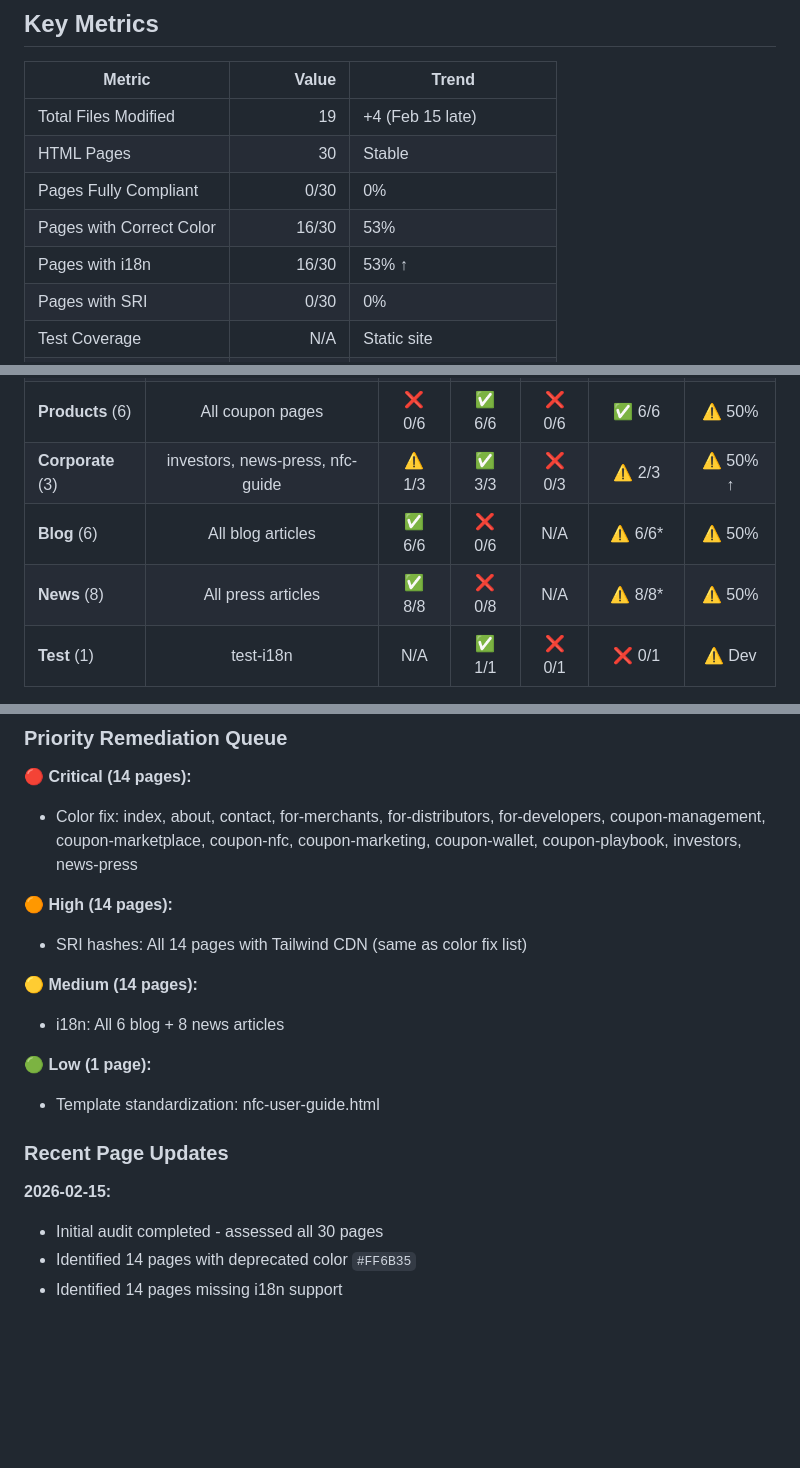
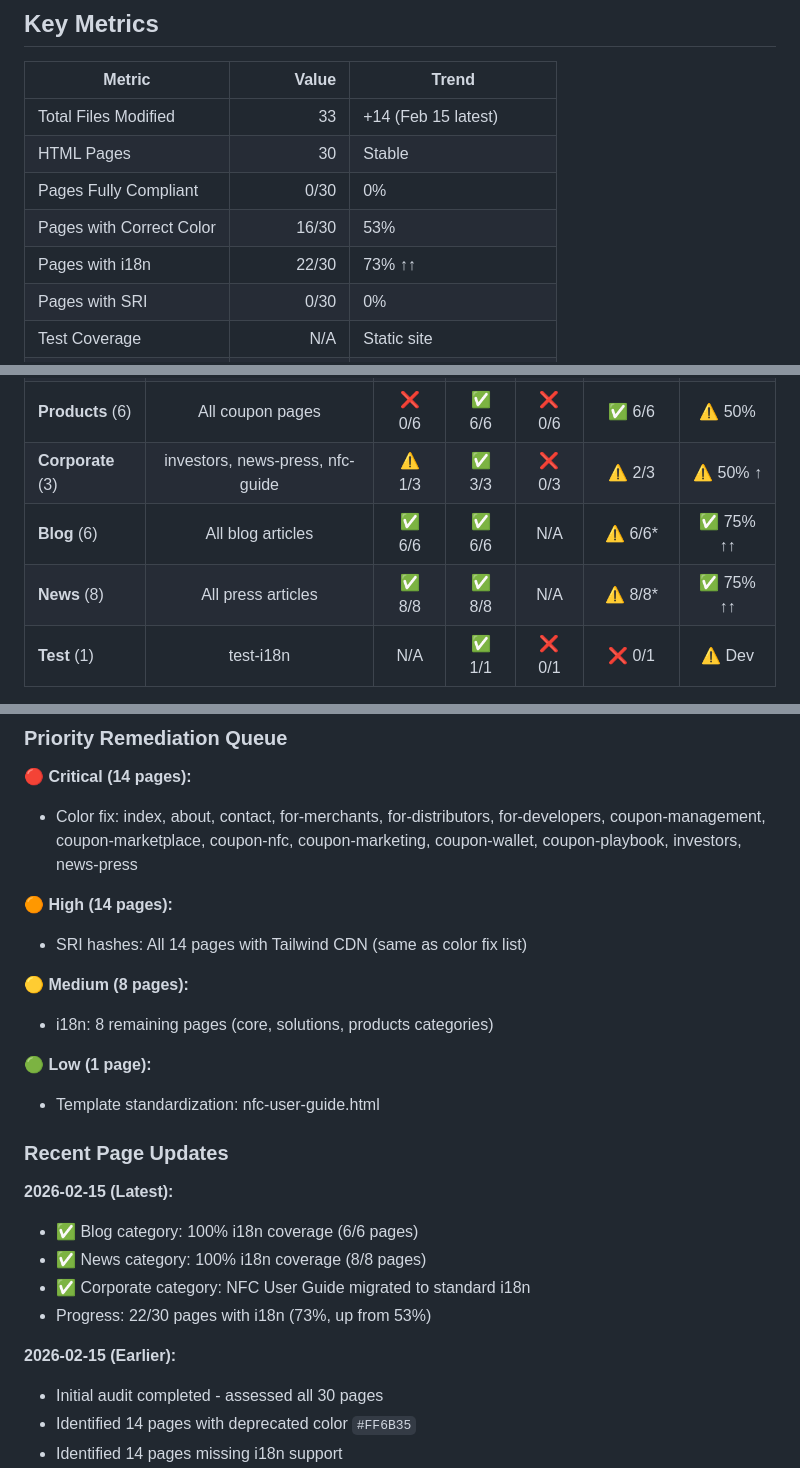
Before and after one commit to mezzofy/mz-website, a Markdown page: STATUS.md, 3 parts joined by grey strips. GitHub-like rendering; blank space fills up the shorter version.

```diff
--- a/STATUS.md
+++ b/STATUS.md
@@ -117,11 +117,11 @@ NFC User Guide successfully migrated from custom i18n to standard system. Now su
 
 | Metric | Value | Trend |
 |--------|------:|-------|
-| Total Files Modified | 19 | +4 (Feb 15 late) |
+| Total Files Modified | 33 | +14 (Feb 15 latest) |
 | HTML Pages | 30 | Stable |
 | Pages Fully Compliant | 0/30 | 0% |
 | Pages with Correct Color | 16/30 | 53% |
-| Pages with i18n | 16/30 | 53% ↑ |
+| Pages with i18n | 22/30 | 73% ↑↑ |
 | Pages with SRI | 0/30 | 0% |
 | Test Coverage | N/A | Static site |
 | Security Issues | 2 | XSS + SRI (documented) |
@@ -149,8 +149,8 @@ NFC User Guide successfully migrated from custom i18n to standard system. Now su
 | **Solutions** (3) | merchants, distributors, developers | ❌ 0/3 | ✅ 3/3 | ❌ 0/3 | ✅ 3/3 | ⚠️ 50% |
 | **Products** (6) | All coupon pages | ❌ 0/6 | ✅ 6/6 | ❌ 0/6 | ✅ 6/6 | ⚠️ 50% |
 | **Corporate** (3) | investors, news-press, nfc-guide | ⚠️ 1/3 | ✅ 3/3 | ❌ 0/3 | ⚠️ 2/3 | ⚠️ 50% ↑ |
-| **Blog** (6) | All blog articles | ✅ 6/6 | ❌ 0/6 | N/A | ⚠️ 6/6* | ⚠️ 50% |
-| **News** (8) | All press articles | ✅ 8/8 | ❌ 0/8 | N/A | ⚠️ 8/8* | ⚠️ 50% |
+| **Blog** (6) | All blog articles | ✅ 6/6 | ✅ 6/6 | N/A | ⚠️ 6/6* | ✅ 75% ↑↑ |
+| **News** (8) | All press articles | ✅ 8/8 | ✅ 8/8 | N/A | ⚠️ 8/8* | ✅ 75% ↑↑ |
 | **Test** (1) | test-i18n | N/A | ✅ 1/1 | ❌ 0/1 | ❌ 0/1 | ⚠️ Dev |
 
 \* Minimalist template by design (no dropdowns, simplified nav)
@@ -163,15 +163,21 @@ NFC User Guide successfully migrated from custom i18n to standard system. Now su
 **🟠 High (14 pages):**
 - SRI hashes: All 14 pages with Tailwind CDN (same as color fix list)
 
-**🟡 Medium (14 pages):**
-- i18n: All 6 blog + 8 news articles
+**🟡 Medium (8 pages):**
+- i18n: 8 remaining pages (core, solutions, products categories)
 
 **🟢 Low (1 page):**
 - Template standardization: nfc-user-guide.html
 
 ### Recent Page Updates
 
-**2026-02-15:**
+**2026-02-15 (Latest):**
+- ✅ Blog category: 100% i18n coverage (6/6 pages)
+- ✅ News category: 100% i18n coverage (8/8 pages)
+- ✅ Corporate category: NFC User Guide migrated to standard i18n
+- Progress: 22/30 pages with i18n (73%, up from 53%)
+
+**2026-02-15 (Earlier):**
 - Initial audit completed - assessed all 30 pages
 - Identified 14 pages with deprecated color `#FF6B35`
 - Identified 14 pages missing i18n support
```
Also changed, not shown: other parts of STATUS.md (+29 -29 lines).
